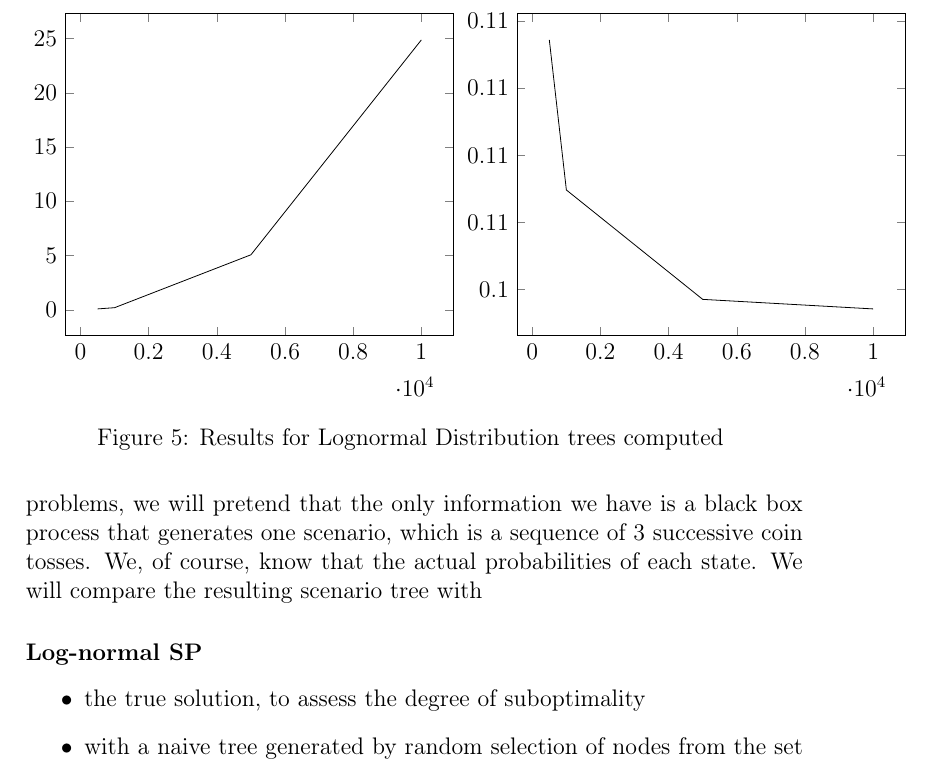
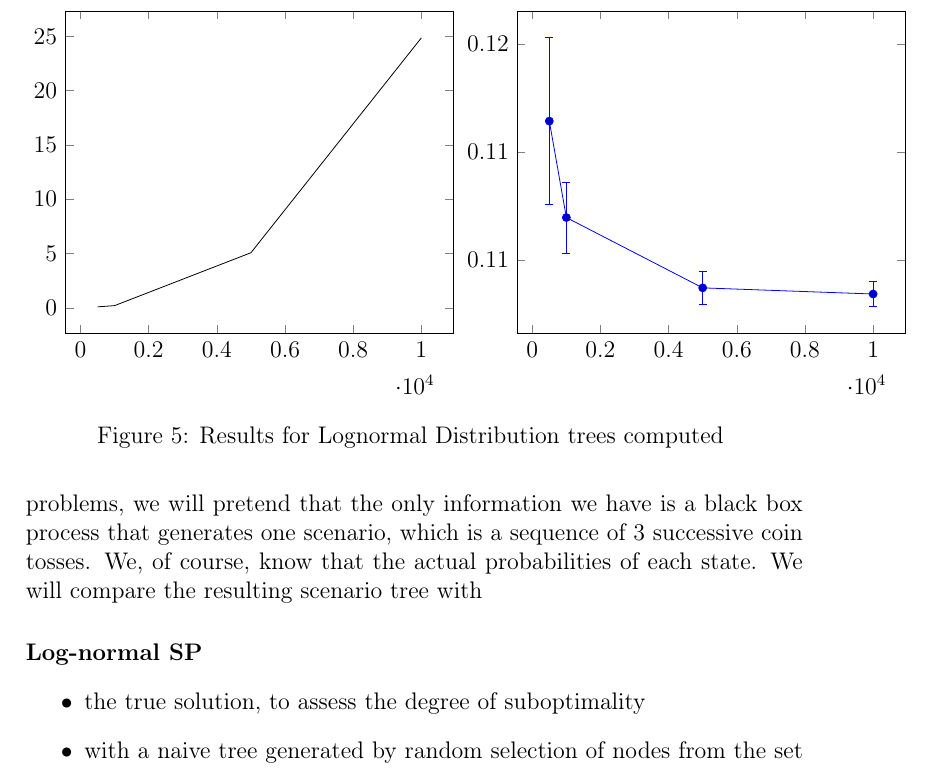
Before and after one commit to athrpf/dastochtree, a LaTeX document (da.tex, which reads kmedoid_lognorm_results.tex): part of page 28 of 41, cut so that both start at the same text. Compiled offline with pdfLaTeX.

Commit message:
Corrected handling of error bars

```diff
--- a/kmedoid_lognorm_results.tex
+++ b/kmedoid_lognorm_results.tex
@@ -11,8 +11,8 @@
     \end{tikzpicture}
     \begin{tikzpicture}
     \begin{axis} %
-      \addplot [error bars/.cd, y explicit] coordinates {
-        (500,  0.111438319659227) +- (0,0.3856365366939)
+      \addplot+[error bars/y dir=both, error bars/y explicit] coordinates {
+        (500,  0.111438319659227) +- (0,0.003856365366939)
         (1000, 0.106969745621786) +- (0,0.001648309731920)
         (5000, 0.103710603975520) +- (0,0.000749656195408)
         (10000,0.103426137163199) +- (0,0.000595482018280)
```
